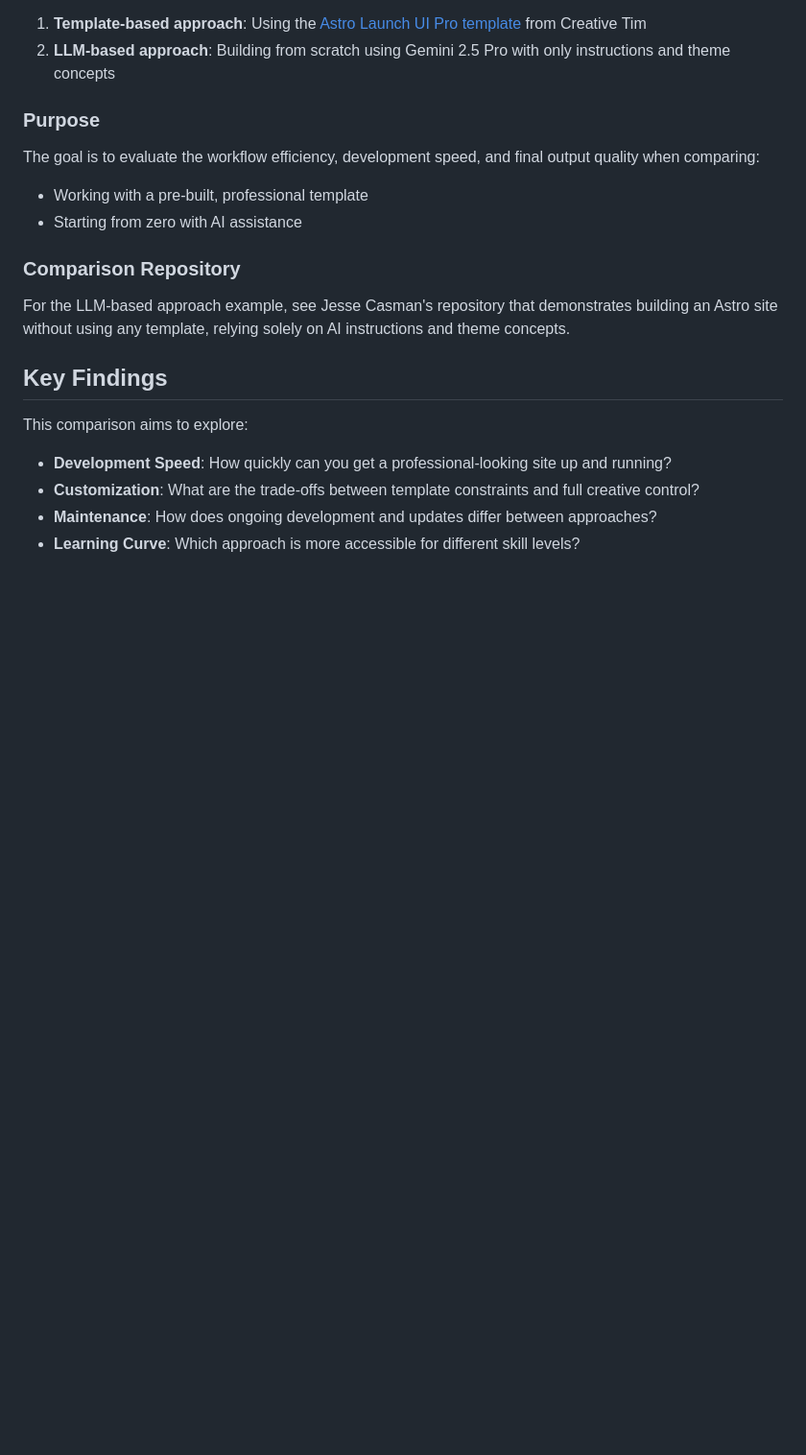
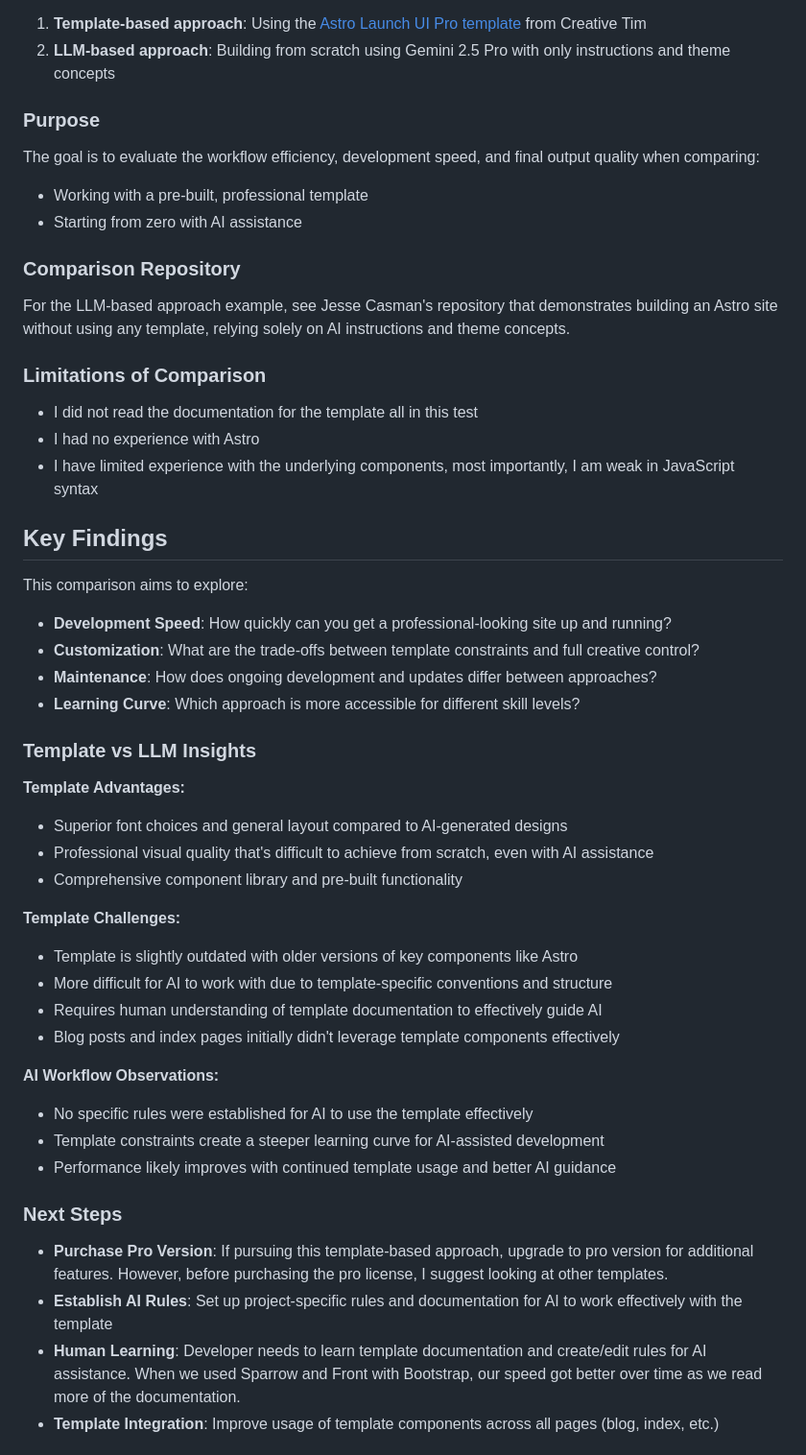
Before and after one commit to codetricity/astro-r-python, a Markdown page: README.md, the part around the change printed below. Shown: that part at 96% size. GitHub-like rendering; blank space fills up the shorter version.

```diff
--- a/README.md
+++ b/README.md
@@ -22,6 +22,12 @@ The goal is to evaluate the workflow efficiency, development speed, and final ou
 
 For the LLM-based approach example, see Jesse Casman's repository that demonstrates building an Astro site without using any template, relying solely on AI instructions and theme concepts.
 
+### Limitations of Comparison
+
+- I did not read the documentation for the template all in this test
+- I had no experience with Astro
+- I have limited experience with the underlying components, most importantly, I am weak in JavaScript syntax
+
 ## Key Findings
 
 This comparison aims to explore:
@@ -30,3 +36,35 @@ This comparison aims to explore:
 - **Customization**: What are the trade-offs between template constraints and full creative control?
 - **Maintenance**: How does ongoing development and updates differ between approaches?
 - **Learning Curve**: Which approach is more accessible for different skill levels?
+
+### Template vs LLM Insights
+
+**Template Advantages:**
+
+- Superior font choices and general layout compared to AI-generated designs
+- Professional visual quality that's difficult to achieve from scratch, even with AI assistance
+- Comprehensive component library and pre-built functionality
+
+**Template Challenges:**
+
+- Template is slightly outdated with older versions of key components like Astro
+- More difficult for AI to work with due to template-specific conventions and structure
+- Requires human understanding of template documentation to effectively guide AI
+- Blog posts and index pages initially didn't leverage template components effectively
+
+**AI Workflow Observations:**
+
+- No specific rules were established for AI to use the template effectively
+- Template constraints create a steeper learning curve for AI-assisted development
+- Performance likely improves with continued template usage and better AI guidance
+
+### Next Steps
+
+- **Purchase Pro Version**: If pursuing this template-based approach, upgrade to pro version for additional features.  However, before purchasing
+the pro license, I suggest looking at other templates.
+- **Establish AI Rules**: Set up project-specific rules and documentation for AI to work effectively with the template
+- **Human Learning**: Developer needs to learn template documentation and create/edit rules for AI assistance. When we used Sparrow and Front
+with Bootstrap, our speed got better over time as we read more of the
+documentation.
+- **Template Integration**: Improve usage of template components across all pages (blog, index, etc.)
+
```
Also changed, not shown: other parts of README.md (+17 -1 lines), docs/footer.png (added), docs/icons.png (added).
